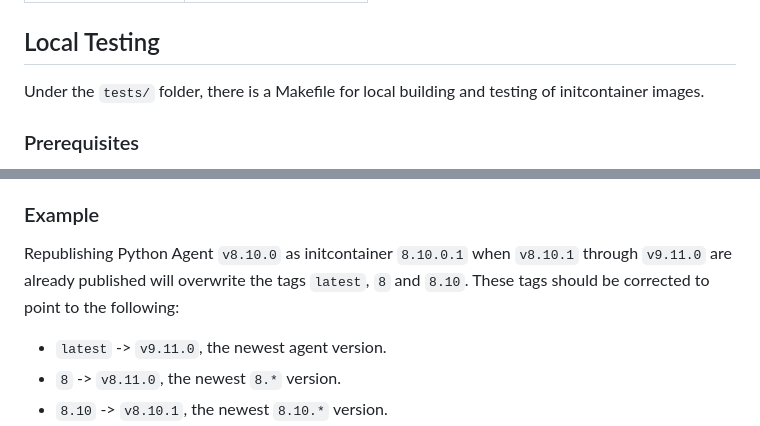
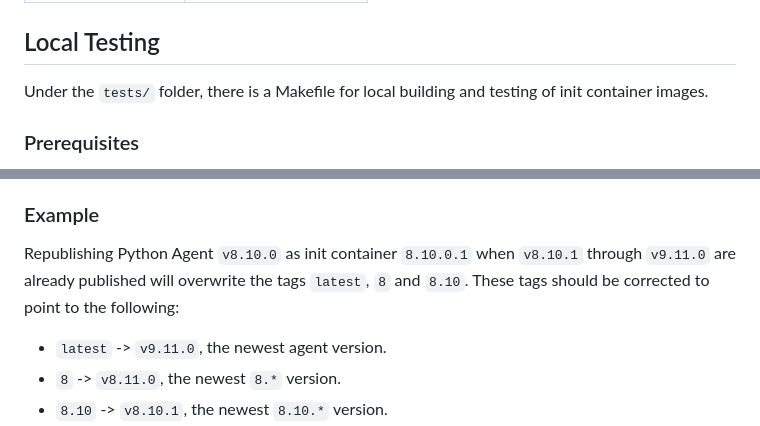
Before and after one commit to newrelic/newrelic-agent-init-container, a Markdown page: README.md, 2 parts joined by grey strips. GitHub-like rendering.

```diff
--- a/README.md
+++ b/README.md
@@ -35,7 +35,7 @@ Each NodeJS container is only compatible with a single major version of NodeJS.
 
 ## Local Testing
 
-Under the `tests/` folder, there is a Makefile for local building and testing of initcontainer images.
+Under the `tests/` folder, there is a Makefile for local building and testing of init container images.
 
 ### Prerequisites
 
@@ -124,7 +124,7 @@ crane copy $IMAGE_NAME:9.11.0.0 $IMAGE_NAME:latest
 
 ### Example
 
-Republishing Python Agent `v8.10.0` as initcontainer `8.10.0.1` when `v8.10.1` through `v9.11.0` are already published will overwrite the tags `latest`, `8` and `8.10`. These tags should be corrected to point to the following:
+Republishing Python Agent `v8.10.0` as init container `8.10.0.1` when `v8.10.1` through `v9.11.0` are already published will overwrite the tags `latest`, `8` and `8.10`. These tags should be corrected to point to the following:
 
 * `latest` -> `v9.11.0`, the newest agent version.
 * `8` -> `v8.11.0`, the newest `8.*` version.
```
Also changed, not shown: other parts of README.md (+8 -8 lines).
